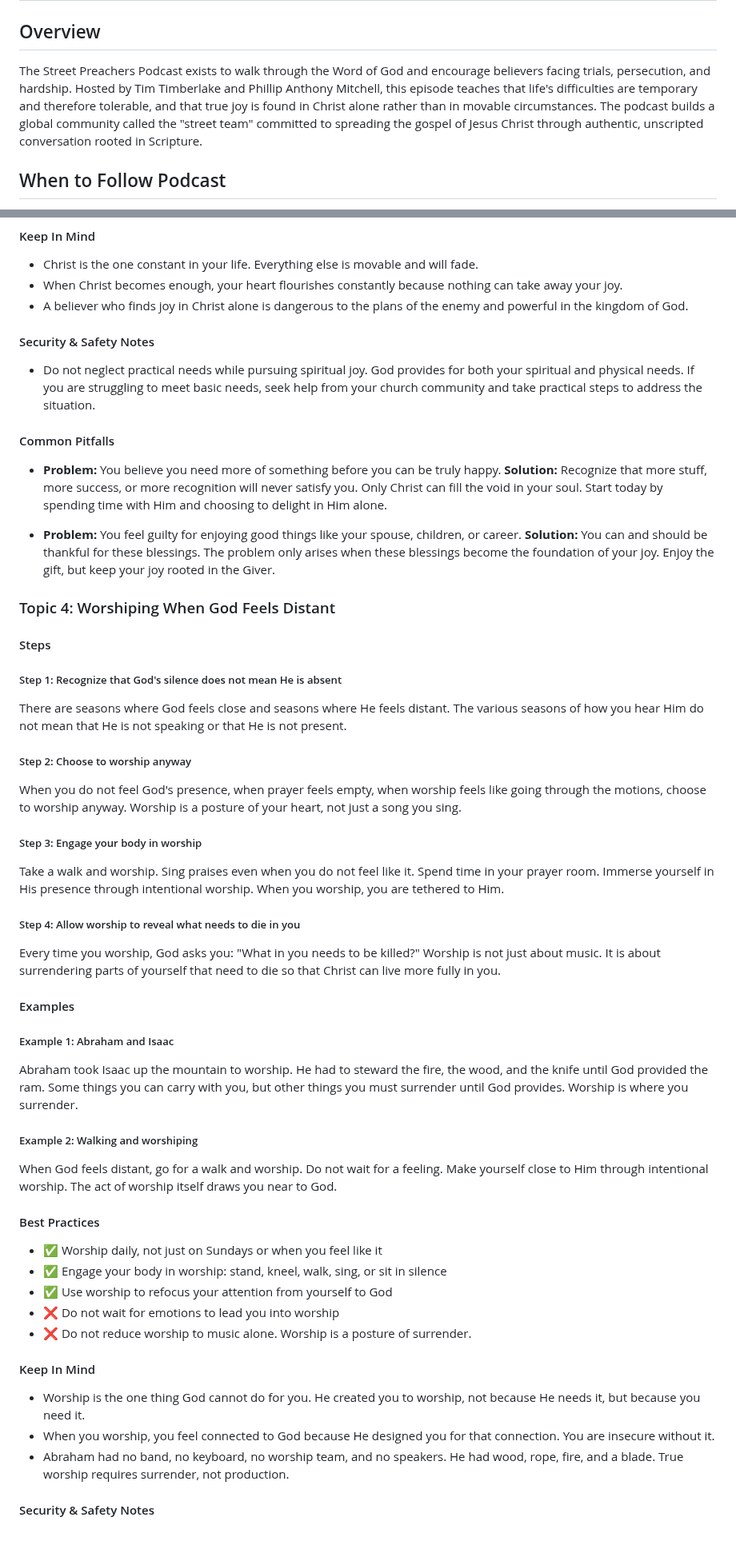
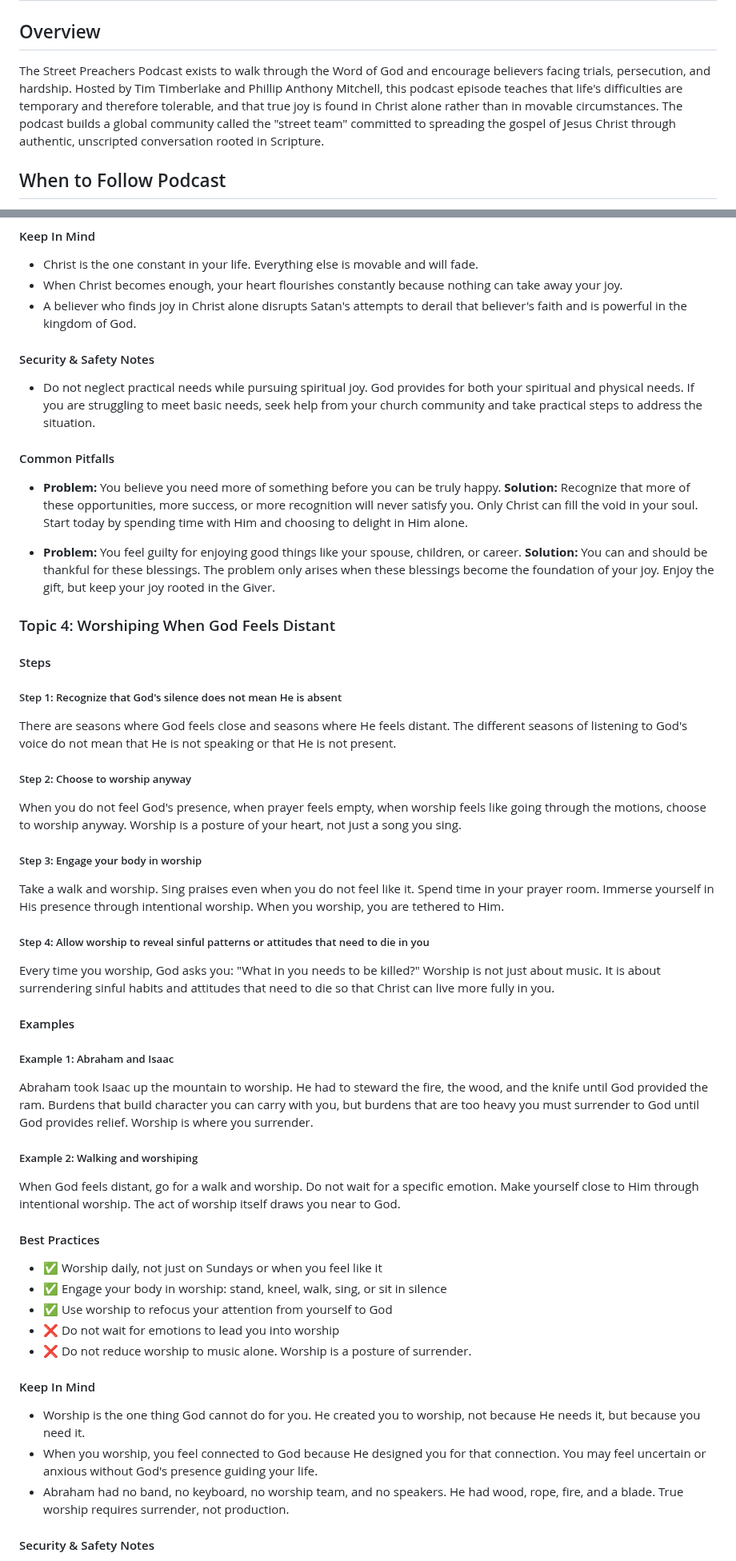
Before and after one commit to eorroe/actionable-debates-podcasts-viewer, a Markdown page: SSP-This-Is-Temporary/PODCAST.md, 2 parts joined by grey strips. Shown at 80% size. Rendered like a GitHub page; blank space fills up the shorter version.

Commit message:
docs(podcast): refine transcript content and clarity

```diff
--- a/SSP-This-Is-Temporary/PODCAST.md
+++ b/SSP-This-Is-Temporary/PODCAST.md
@@ -2,7 +2,7 @@
 
 ## Overview
 
-The Street Preachers Podcast exists to walk through the Word of God and encourage believers facing trials, persecution, and hardship. Hosted by Tim Timberlake and Phillip Anthony Mitchell, this episode teaches that life's difficulties are temporary and therefore tolerable, and that true joy is found in Christ alone rather than in movable circumstances. The podcast builds a global community called the "street team" committed to spreading the gospel of Jesus Christ through authentic, unscripted conversation rooted in Scripture.
+The Street Preachers Podcast exists to walk through the Word of God and encourage believers facing trials, persecution, and hardship. Hosted by Tim Timberlake and Phillip Anthony Mitchell, this podcast episode teaches that life's difficulties are temporary and therefore tolerable, and that true joy is found in Christ alone rather than in movable circumstances. The podcast builds a global community called the "street team" committed to spreading the gospel of Jesus Christ through authentic, unscripted conversation rooted in Scripture.
 
 ## When to Follow Podcast
 
@@ -165,7 +165,7 @@ When you go to a funeral and lose someone you love, if Christ is your source of
 
 - Christ is the one constant in your life. Everything else is movable and will fade.
 - When Christ becomes enough, your heart flourishes constantly because nothing can take away your joy.
-- A believer who finds joy in Christ alone is dangerous to the plans of the enemy and powerful in the kingdom of God.
+- A believer who finds joy in Christ alone disrupts Satan's attempts to derail that believer's faith and is powerful in the kingdom of God.
 
 #### Security & Safety Notes
 
@@ -174,7 +174,7 @@ When you go to a funeral and lose someone you love, if Christ is your source of
 #### Common Pitfalls
 
 - **Problem:** You believe you need more of something before you can be truly happy.
-  **Solution:** Recognize that more stuff, more success, or more recognition will never satisfy you. Only Christ can fill the void in your soul. Start today by spending time with Him and choosing to delight in Him alone.
+  **Solution:** Recognize that more of these opportunities, more success, or more recognition will never satisfy you. Only Christ can fill the void in your soul. Start today by spending time with Him and choosing to delight in Him alone.
 
 - **Problem:** You feel guilty for enjoying good things like your spouse, children, or career.
   **Solution:** You can and should be thankful for these blessings. The problem only arises when these blessings become the foundation of your joy. Enjoy the gift, but keep your joy rooted in the Giver.
@@ -185,7 +185,7 @@ When you go to a funeral and lose someone you love, if Christ is your source of
 
 ##### Step 1: Recognize that God's silence does not mean He is absent
 
-There are seasons where God feels close and seasons where He feels distant. The various seasons of how you hear Him do not mean that He is not speaking or that He is not present.
+There are seasons where God feels close and seasons where He feels distant. The different seasons of listening to God's voice do not mean that He is not speaking or that He is not present.
 
 ##### Step 2: Choose to worship anyway
 
@@ -195,19 +195,19 @@ When you do not feel God's presence, when prayer feels empty, when worship feels
 
 Take a walk and worship. Sing praises even when you do not feel like it. Spend time in your prayer room. Immerse yourself in His presence through intentional worship. When you worship, you are tethered to Him.
 
-##### Step 4: Allow worship to reveal what needs to die in you
+##### Step 4: Allow worship to reveal sinful patterns or attitudes that need to die in you
 
-Every time you worship, God asks you: "What in you needs to be killed?" Worship is not just about music. It is about surrendering parts of yourself that need to die so that Christ can live more fully in you.
+Every time you worship, God asks you: "What in you needs to be killed?" Worship is not just about music. It is about surrendering sinful habits and attitudes that need to die so that Christ can live more fully in you.
 
 #### Examples
 
 ##### Example 1: Abraham and Isaac
 
-Abraham took Isaac up the mountain to worship. He had to steward the fire, the wood, and the knife until God provided the ram. Some things you can carry with you, but other things you must surrender until God provides. Worship is where you surrender.
+Abraham took Isaac up the mountain to worship. He had to steward the fire, the wood, and the knife until God provided the ram. Burdens that build character you can carry with you, but burdens that are too heavy you must surrender to God until God provides relief. Worship is where you surrender.
 
 ##### Example 2: Walking and worshiping
 
-When God feels distant, go for a walk and worship. Do not wait for a feeling. Make yourself close to Him through intentional worship. The act of worship itself draws you near to God.
+When God feels distant, go for a walk and worship. Do not wait for a specific emotion. Make yourself close to Him through intentional worship. The act of worship itself draws you near to God.
 
 #### Best Practices
 
@@ -220,7 +220,7 @@ When God feels distant, go for a walk and worship. Do not wait for a feeling. Ma
 #### Keep In Mind
 
 - Worship is the one thing God cannot do for you. He created you to worship, not because He needs it, but because you need it.
-- When you worship, you feel connected to God because He designed you for that connection. You are insecure without it.
+- When you worship, you feel connected to God because He designed you for that connection. You may feel uncertain or anxious without God's presence guiding your life.
 - Abraham had no band, no keyboard, no worship team, and no speakers. He had wood, rope, fire, and a blade. True worship requires surrender, not production.
 
 #### Security & Safety Notes
```
Also changed, not shown: other parts of SSP-This-Is-Temporary/PODCAST.md (+14 -14 lines).
